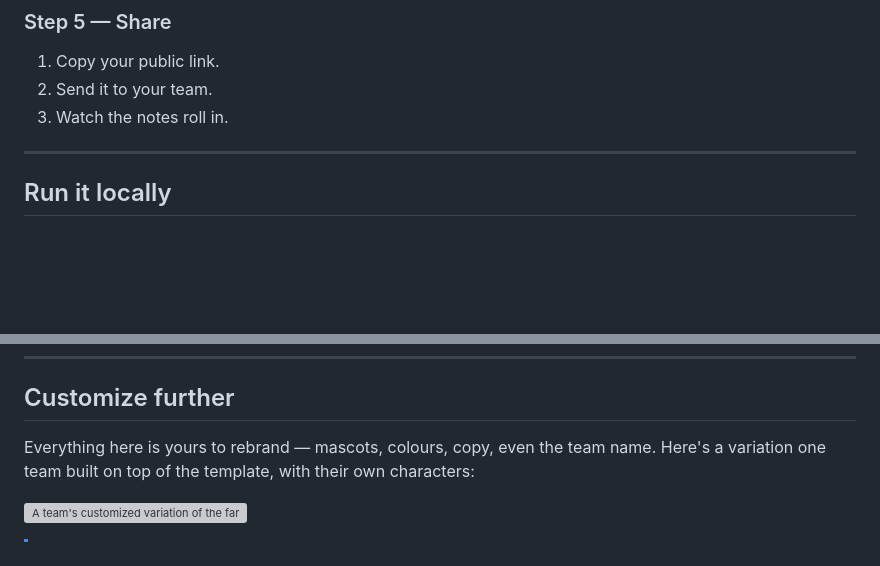
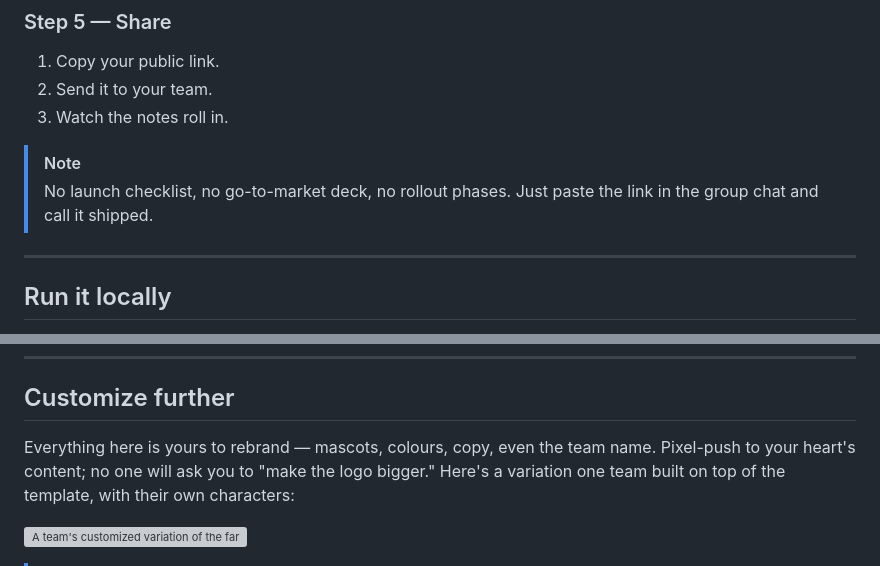
Before and after one commit to jxxyx-bloop/farewell-card, a Markdown page: README.md, 2 parts joined by grey strips. Drawn GitHub-style; blank space fills up the shorter version; grey boxes are pictures that could not be loaded.

```diff
--- a/README.md
+++ b/README.md
@@ -180,6 +180,9 @@ node build.js && wrangler deploy
 2. Send it to your team.
 3. Watch the notes roll in.
 
+> [!NOTE]
+> No launch checklist, no go-to-market deck, no rollout phases. Just paste the link in the group chat and call it shipped.
+
 ---
 
 ## Run it locally
@@ -231,7 +234,7 @@ Host on Vercel by swapping the Cloudflare Worker for a Vercel **Serverless Funct
 
 ## Customize further
 
-Everything here is yours to rebrand — mascots, colours, copy, even the team name. Here's a variation one team built on top of the template, with their own characters:
+Everything here is yours to rebrand — mascots, colours, copy, even the team name. Pixel-push to your heart's content; no one will ask you to "make the logo bigger." Here's a variation one team built on top of the template, with their own characters:
 
 ![A team's customized variation of the farewell card](docs/variation-shopee.png)
 
```
Also changed, not shown: other parts of README.md (+4 -4 lines).
